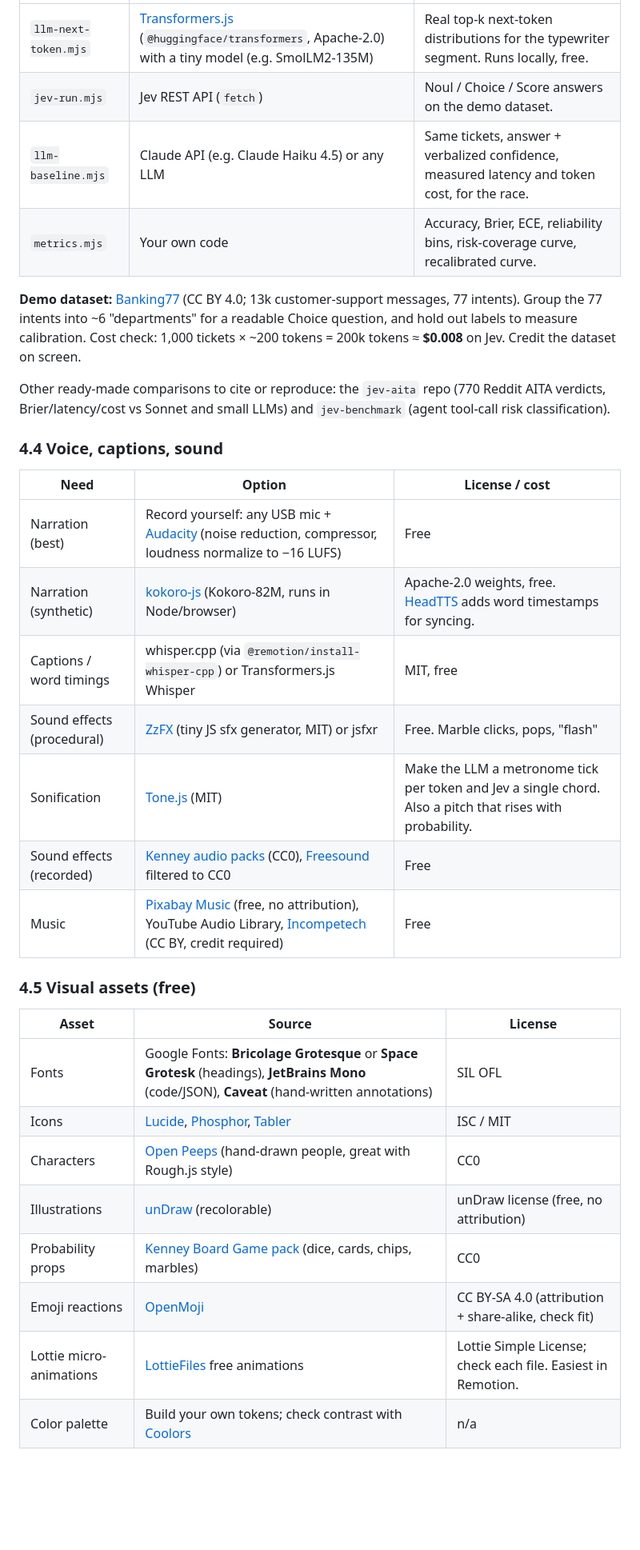
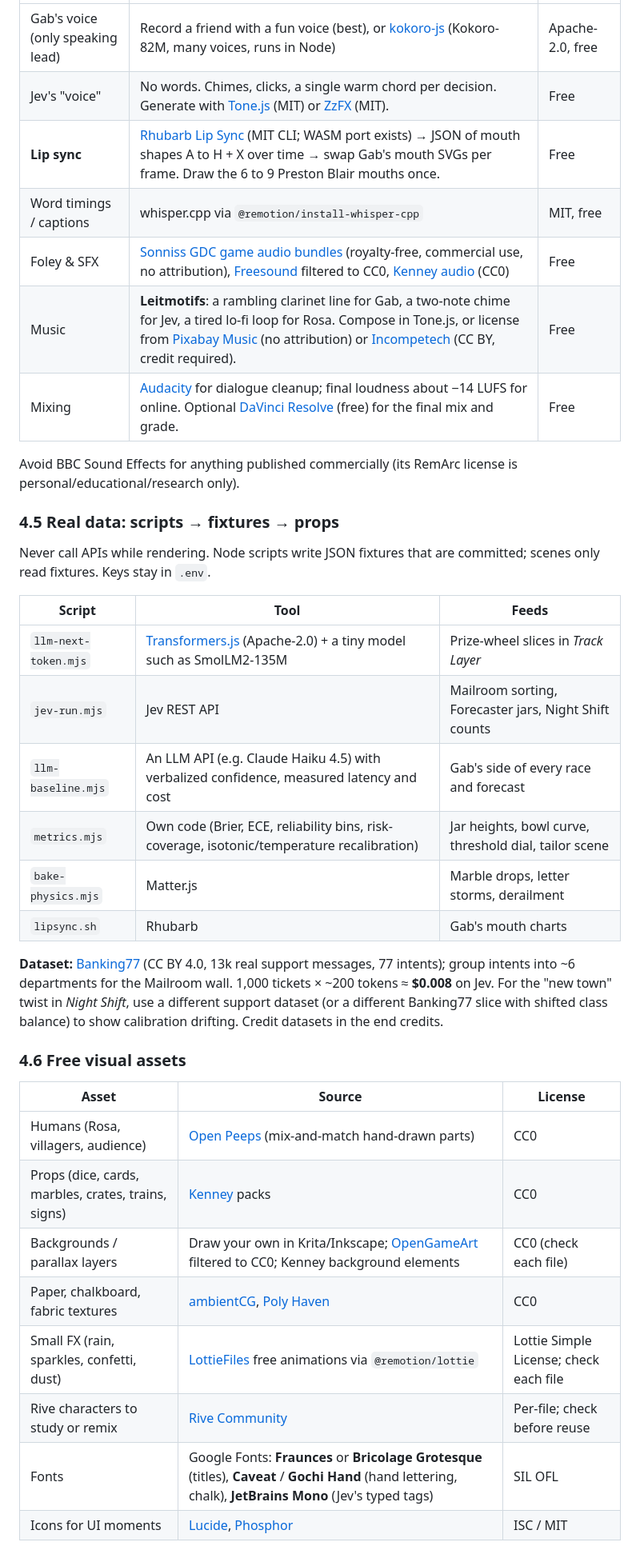
Before and after one commit to raulschalkhammer/null-space-opus5.5, a Markdown page: docs/jev-video-research.md, the part around one of its changes. Shown at 80% size. Rendered like a GitHub page; blank space fills up the shorter version.

```diff
--- a/docs/jev-video-research.md
+++ b/docs/jev-video-research.md
@@ -134,35 +115,39 @@ Architecture: **data scripts (Node) → JSON fixtures → scenes.** Never call A
 |---|---|---|
-| `llm-next-token.mjs` | [Transformers.js](https://huggingface.co/docs/transformers.js) (`@huggingface/transformers`, Apache-2.0) with a tiny model (e.g. SmolLM2-135M) | Real top-k next-token distributions for the typewriter segment. Runs locally, free. |
-| `jev-run.mjs` | Jev REST API (`fetch`) | Noul / Choice / Score answers on the demo dataset. |
-| `llm-baseline.mjs` | Claude API (e.g. Claude Haiku 4.5) or any LLM | Same tickets, answer + verbalized confidence, measured latency and token cost, for the race. |
-| `metrics.mjs` | Your own code | Accuracy, Brier, ECE, reliability bins, risk-coverage curve, recalibrated curve. |
+| Gab's voice (only speaking lead) | Record a friend with a fun voice (best), or [kokoro-js](https://www.npmjs.com/package/kokoro-js) (Kokoro-82M, many voices, runs in Node) | Apache-2.0, free |
+| Jev's "voice" | No words. Chimes, clicks, a single warm chord per decision. Generate with [Tone.js](https://tonejs.github.io) (MIT) or [ZzFX](https://github.com/KilledByAPixel/ZzFX) (MIT). | Free |
+| **Lip sync** | [Rhubarb Lip Sync](https://github.com/DanielSWolf/rhubarb-lip-sync) (MIT CLI; WASM port exists) → JSON of mouth shapes A to H + X over time → swap Gab's mouth SVGs per frame. Draw the 6 to 9 Preston Blair mouths once. | Free |
+| Word timings / captions | whisper.cpp via `@remotion/install-whisper-cpp` | MIT, free |
+| Foley & SFX | [Sonniss GDC game audio bundles](https://sonniss.com/gameaudiogdc) (royalty-free, commercial use, no attribution), [Freesound](https://freesound.org) filtered to CC0, [Kenney audio](https://kenney.nl/assets/category:Audio) (CC0) | Free |
+| Music | **Leitmotifs**: a rambling clarinet line for Gab, a two-note chime for Jev, a tired lo-fi loop for Rosa. Compose in Tone.js, or license from [Pixabay Music](https://pixabay.com/music/) (no attribution) or [Incompetech](https://incompetech.com) (CC BY, credit required). | Free |
+| Mixing | [Audacity](https://www.audacityteam.org) for dialogue cleanup; final loudness about −14 LUFS for online. Optional [DaVinci Resolve](https://www.blackmagicdesign.com/products/davinciresolve) (free) for the final mix and grade. | Free |
 
-**Demo dataset:** [Banking77](https://huggingface.co/datasets/PolyAI/banking77) (CC BY 4.0; 13k customer-support messages, 77 intents). Group the 77 intents into ~6 "departments" for a readable Choice question, and hold out labels to measure calibration. Cost check: 1,000 tickets × ~200 tokens = 200k tokens ≈ **$0.008** on Jev. Credit the dataset on screen.
+Avoid BBC Sound Effects for anything published commercially (its RemArc license is personal/educational/research only).
 
-Other ready-made comparisons to cite or reproduce: the `jev-aita` repo (770 Reddit AITA verdicts, Brier/latency/cost vs Sonnet and small LLMs) and `jev-benchmark` (agent tool-call risk classification).
+### 4.5 Real data: scripts → fixtures → props
 
-### 4.4 Voice, captions, sound
+Never call APIs while rendering. Node scripts write JSON fixtures that are committed; scenes only read fixtures. Keys stay in `.env`.
 
-| Need | Option | License / cost |
+| Script | Tool | Feeds |
 |---|---|---|
-| Narration (best) | Record yourself: any USB mic + [Audacity](https://www.audacityteam.org) (noise reduction, compressor, loudness normalize to −16 LUFS) | Free |
-| Narration (synthetic) | [kokoro-js](https://www.npmjs.com/package/kokoro-js) (Kokoro-82M, runs in Node/browser) | Apache-2.0 weights, free. [HeadTTS](https://github.com/met4citizen/HeadTTS) adds word timestamps for syncing. |
-| Captions / word timings | whisper.cpp (via `@remotion/install-whisper-cpp`) or Transformers.js Whisper | MIT, free |
-| Sound effects (procedural) | [ZzFX](https://github.com/KilledByAPixel/ZzFX) (tiny JS sfx generator, MIT) or jsfxr | Free. Marble clicks, pops, "flash" |
-| Sonification | [Tone.js](https://tonejs.github.io) (MIT) | Make the LLM a metronome tick per token and Jev a single chord. Also a pitch that rises with probability. |
-| Sound effects (recorded) | [Kenney audio packs](https://kenney.nl/assets/category:Audio) (CC0), [Freesound](https://freesound.org) filtered to CC0 | Free |
-| Music | [Pixabay Music](https://pixabay.com/music/) (free, no attribution), YouTube Audio Library, [Incompetech](https://incompetech.com) (CC BY, credit required) | Free |
+| `llm-next-token.mjs` | [Transformers.js](https://huggingface.co/docs/transformers.js) (Apache-2.0) + a tiny model such as SmolLM2-135M | Prize-wheel slices in *Track Layer* |
+| `jev-run.mjs` | Jev REST API | Mailroom sorting, Forecaster jars, Night Shift counts |
+| `llm-baseline.mjs` | An LLM API (e.g. Claude Haiku 4.5) with verbalized confidence, measured latency and cost | Gab's side of every race and forecast |
+| `metrics.mjs` | Own code (Brier, ECE, reliability bins, risk-coverage, isotonic/temperature recalibration) | Jar heights, bowl curve, threshold dial, tailor scene |
+| `bake-physics.mjs` | Matter.js | Marble drops, letter storms, derailment |
+| `lipsync.sh` | Rhubarb | Gab's mouth charts |
 
-### 4.5 Visual assets (free)
+**Dataset:** [Banking77](https://huggingface.co/datasets/PolyAI/banking77) (CC BY 4.0, 13k real support messages, 77 intents); group intents into ~6 departments for the Mailroom wall. 1,000 tickets × ~200 tokens ≈ **$0.008** on Jev. For the "new town" twist in *Night Shift*, use a different support dataset (or a different Banking77 slice with shifted class balance) to show calibration drifting. Credit datasets in the end credits.
+
+### 4.6 Free visual assets
 
 | Asset | Source | License |
 |---|---|---|
-| Fonts | Google Fonts: **Bricolage Grotesque** or **Space Grotesk** (headings), **JetBrains Mono** (code/JSON), **Caveat** (hand-written annotations) | SIL OFL |
-| Icons | [Lucide](https://lucide.dev), [Phosphor](https://phosphoricons.com), [Tabler](https://tabler.io/icons) | ISC / MIT |
-| Characters | [Open Peeps](https://www.openpeeps.com) (hand-drawn people, great with Rough.js style) | CC0 |
-| Illustrations | [unDraw](https://undraw.co) (recolorable) | unDraw license (free, no attribution) |
-| Probability props | [Kenney Board Game pack](https://kenney.nl/assets) (dice, cards, chips, marbles) | CC0 |
-| Emoji reactions | [OpenMoji](https://openmoji.org) | CC BY-SA 4.0 (attribution + share-alike, check fit) |
-| Lottie micro-animations | [LottieFiles](https://lottiefiles.com) free animations | Lottie Simple License; check each file. Easiest in Remotion. |
-| Color palette | Build your own tokens; check contrast with [Coolors](https://coolors.co) | n/a |
+| Humans (Rosa, villagers, audience) | [Open Peeps](https://www.openpeeps.com) (mix-and-match hand-drawn parts) | CC0 |
+| Props (dice, cards, marbles, crates, trains, signs) | [Kenney](https://kenney.nl/assets) packs | CC0 |
+| Backgrounds / parallax layers | Draw your own in Krita/Inkscape; [OpenGameArt](https://opengameart.org) filtered to CC0; Kenney background elements | CC0 (check each file) |
+| Paper, chalkboard, fabric textures | [ambientCG](https://ambientcg.com), [Poly Haven](https://polyhaven.com) | CC0 |
+| Small FX (rain, sparkles, confetti, dust) | [LottieFiles](https://lottiefiles.com) free animations via `@remotion/lottie` | Lottie Simple License; check each file |
+| Rive characters to study or remix | [Rive Community](https://rive.app/community) | Per-file; check before reuse |
+| Fonts | Google Fonts: **Fraunces** or **Bricolage Grotesque** (titles), **Caveat** / **Gochi Hand** (hand lettering, chalk), **JetBrains Mono** (Jev's typed tags) | SIL OFL |
+| Icons for UI moments | [Lucide](https://lucide.dev), [Phosphor](https://phosphoricons.com) | ISC / MIT |
 
```
Also changed, not shown: other parts of docs/jev-video-research.md (+131 -132 lines).
